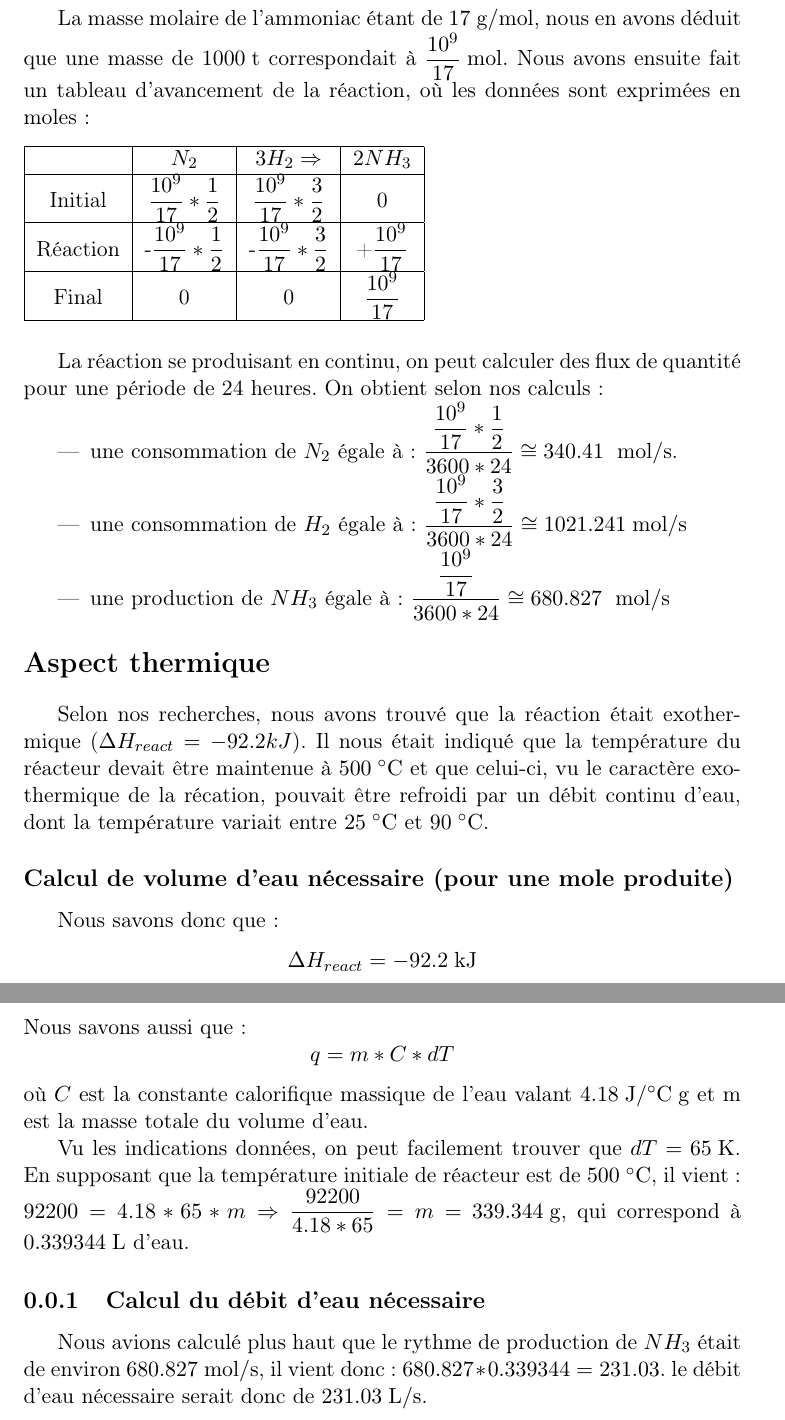
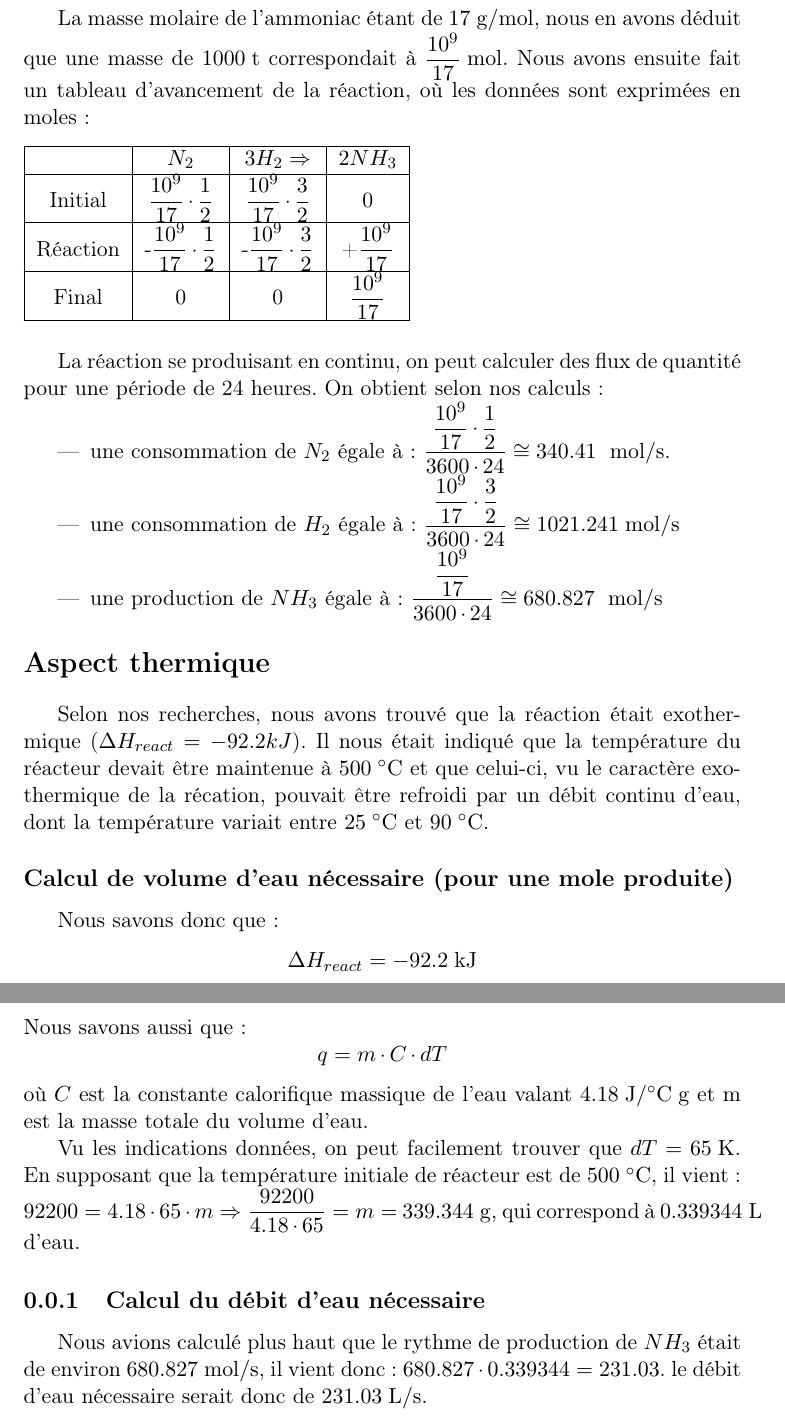
Before and after one commit to sarte/ProjetP3, a LaTeX document (tache1/Tache1.tex): two parts of pages 2 and 3 of 4, joined at a grey line, cut so that both start at the same text. Compiled offline with pdfLaTeX.

Commit message:
Update Tache1.tex

```diff
--- a/tache1/Tache1.tex
+++ b/tache1/Tache1.tex
@@ -35,9 +35,9 @@ où les données sont exprimées en moles:
 \hline
  & $N_2$ & $3H_2 \Rightarrow$ & $2NH_3$ \\
 \hline
-Initial & $\dfrac{10^{9}}{17}*\dfrac{1}{2}$ & $\dfrac{10^{9}}{17}*\dfrac{3}{2}$ & 0 \\
+Initial & $\dfrac{10^{9}}{17} \cdot \dfrac{1}{2}$ & $\dfrac{10^{9}}{17} \cdot \dfrac{3}{2}$ & 0 \\
 \hline
-Réaction & -$\dfrac{10^{9}}{17}*\dfrac{1}{2}$ & -$\dfrac{10^{9}}{17}*\dfrac{3}{2}$ & +$\dfrac{10^{9}}{17}$ \\
+Réaction & -$\dfrac{10^{9}}{17} \cdot \dfrac{1}{2}$ & -$\dfrac{10^{9}}{17} \cdot \dfrac{3}{2}$ & +$\dfrac{10^{9}}{17}$ \\
 \hline
 Final & 0 & 0 & $\dfrac{10^{9}}{17}$ \\
 \hline
@@ -48,9 +48,9 @@ La réaction se produisant en continu, on peut calculer des flux de quantité po
 On obtient selon nos calculs:
 
 \begin{itemize}
-  \item{une consommation de $N_2$ égale à: $\dfrac{\dfrac{10^{9}}{17}*\dfrac{1}{2}}{3600*24} \cong 340.41 $ \unit{}{\mole\per\second}.}
-  \item{une consommation de $H_2$ égale à: $\dfrac{\dfrac{10^{9}}{17}*\dfrac{3}{2}}{3600*24} \cong 1021.241 $\unit{}{\mole\per\second}
-  \item{une production de $NH_3$ égale à: $\dfrac{\dfrac{10^{9}}{17}}{3600*24} \cong 680.827$ \unit{}{\mole\per\second}
+  \item{une consommation de $N_2$ égale à: $\dfrac{\dfrac{10^{9}}{17} \cdot \dfrac{1}{2}}{3600 \cdot 24} \cong 340.41 $ \unit{}{\mole\per\second}.}
+  \item{une consommation de $H_2$ égale à: $\dfrac{\dfrac{10^{9}}{17} \cdot \dfrac{3}{2}}{3600 \cdot 24} \cong 1021.241 $\unit{}{\mole\per\second}
+  \item{une production de $NH_3$ égale à: $\dfrac{\dfrac{10^{9}}{17}}{3600 \cdot 24} \cong 680.827$ \unit{}{\mole\per\second}
 }}\end{itemize}
 
 \section*{Aspect thermique}
@@ -62,18 +62,18 @@ variait entre \unit{25}{\celsius} et \unit{90}{\celsius}.
 \subsection*{Calcul de volume d'eau nécessaire (pour une mole produite)}
 Nous savons donc que: $$\Delta H_{react} = \unit{-92.2}{kJ}$$
 Nous savons aussi que:
- $$q = m*C*dT$$
+ $$q = m \cdot C \cdot dT$$
 où $C$ est la constante calorifique massique de l'eau valant \unit{4.18}{\joule\per\celsius.\gram} et m est
  la masse totale du volume d'eau.
 
  Vu les indications données, on peut facilement trouver que $dT=\unit{65}{\kelvin}$. En supposant que la température initiale de
  réacteur est de \unit{500}{\celsius}, il vient:
-$92200 = 4.18*65*m \Rightarrow \dfrac{92200}{4.18*65} = m =$ \unit{339.344}{\gram}, qui correspond à \unit{0.339344}{\liter} d'eau.
+$92200 = 4.18 \cdot 65 \cdot m \Rightarrow \dfrac{92200}{4.18 \cdot 65} = m =$ \unit{339.344}{\gram}, qui correspond à \unit{0.339344}{\liter} d'eau.
 
 \subsection{Calcul du débit d'eau nécessaire}
 
 Nous avions calculé plus haut que le rythme de production de $NH_3$ était de environ \unit{680.827}{\mole\per\second},
-il vient donc:  $680.827*0.339344 = 231.03$.
+il vient donc:  $680.827 \cdot 0.339344 = 231.03$.
 le débit d'eau nécessaire serait donc de \unit{231.03}{\liter\per\second}.
 
 \begin{figure}[ht!]
```
